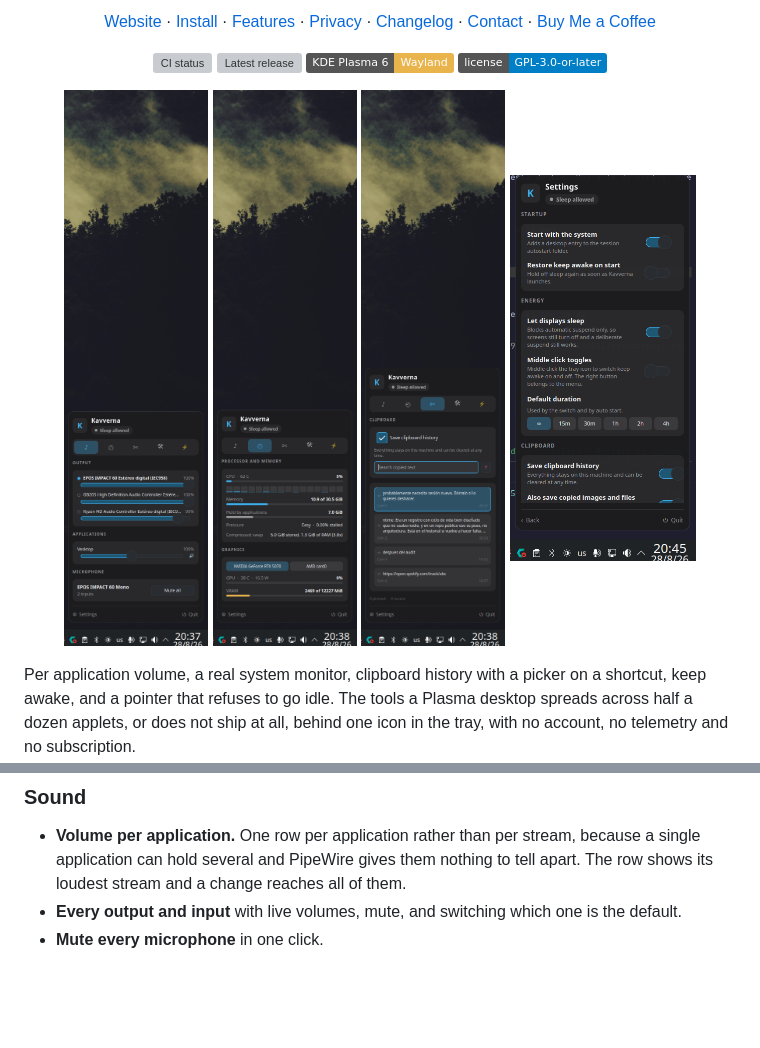
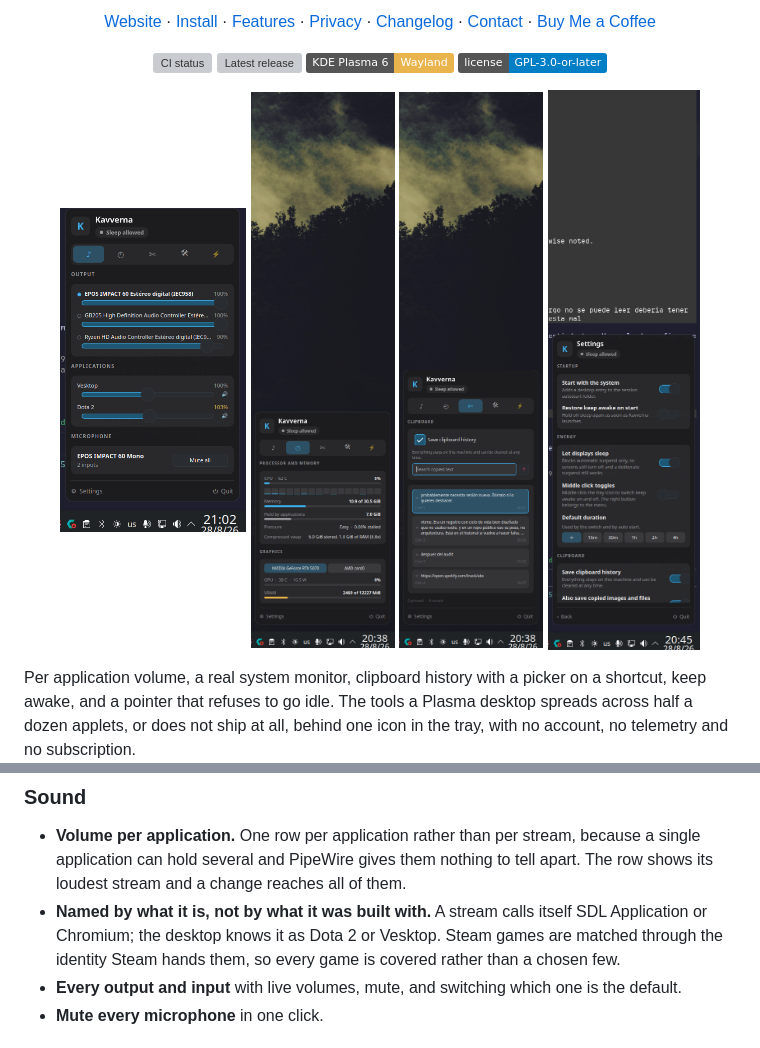
Before and after one commit to novasvilla/kavverna, a Markdown page: README.md, 2 parts joined by grey strips. Rendered like a GitHub page; pictures changed too: docs/assets/readme/settings.png, docs/assets/readme/sound.png; badges without logos; blank space fills up the shorter version; grey boxes are pictures that could not be loaded.

```diff
--- a/README.md
+++ b/README.md
@@ -56,6 +56,9 @@ not. See [CREDITS.md](CREDITS.md).
 - **Volume per application.** One row per application rather than per stream, because a single
   application can hold several and PipeWire gives them nothing to tell apart. The row shows its
   loudest stream and a change reaches all of them.
+- **Named by what it is, not by what it was built with.** A stream calls itself SDL Application
+  or Chromium; the desktop knows it as Dota 2 or Vesktop. Steam games are matched through the
+  identity Steam hands them, so every game is covered rather than a chosen few.
 - **Every output and input** with live volumes, mute, and switching which one is the default.
 - **Mute every microphone** in one click.
 
```
Also changed, not shown: CHANGELOG.md (+10 -0 lines), 8 other files.
